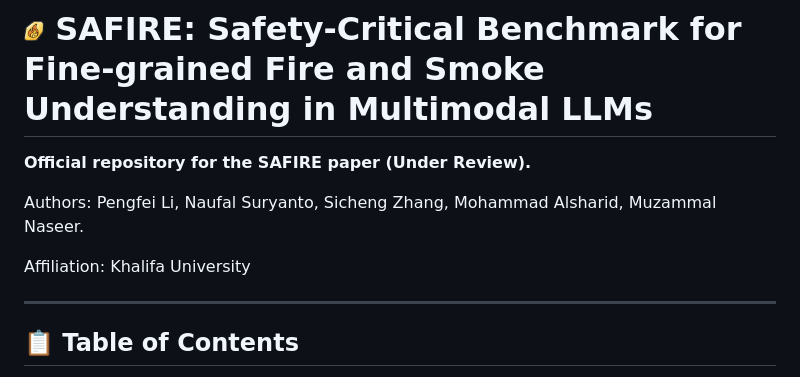
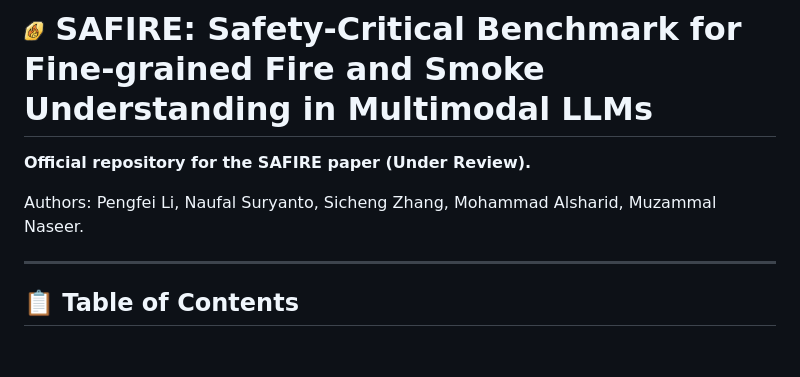
Before and after one commit to RISys-Lab/SAFIRE, a Markdown page: README.md, the part around the change. GitHub-like rendering; blank space fills up the shorter version.

Commit message:
Remove affiliation section from README
Removed affiliation information from README.

```diff
--- a/README.md
+++ b/README.md
@@ -3,8 +3,6 @@
 **Official repository for the SAFIRE paper (Under Review).**
 
 Authors: Pengfei Li, Naufal Suryanto, Sicheng Zhang, Mohammad Alsharid, Muzammal Naseer.
-
-Affiliation: Khalifa University
 
 ---
 
```
